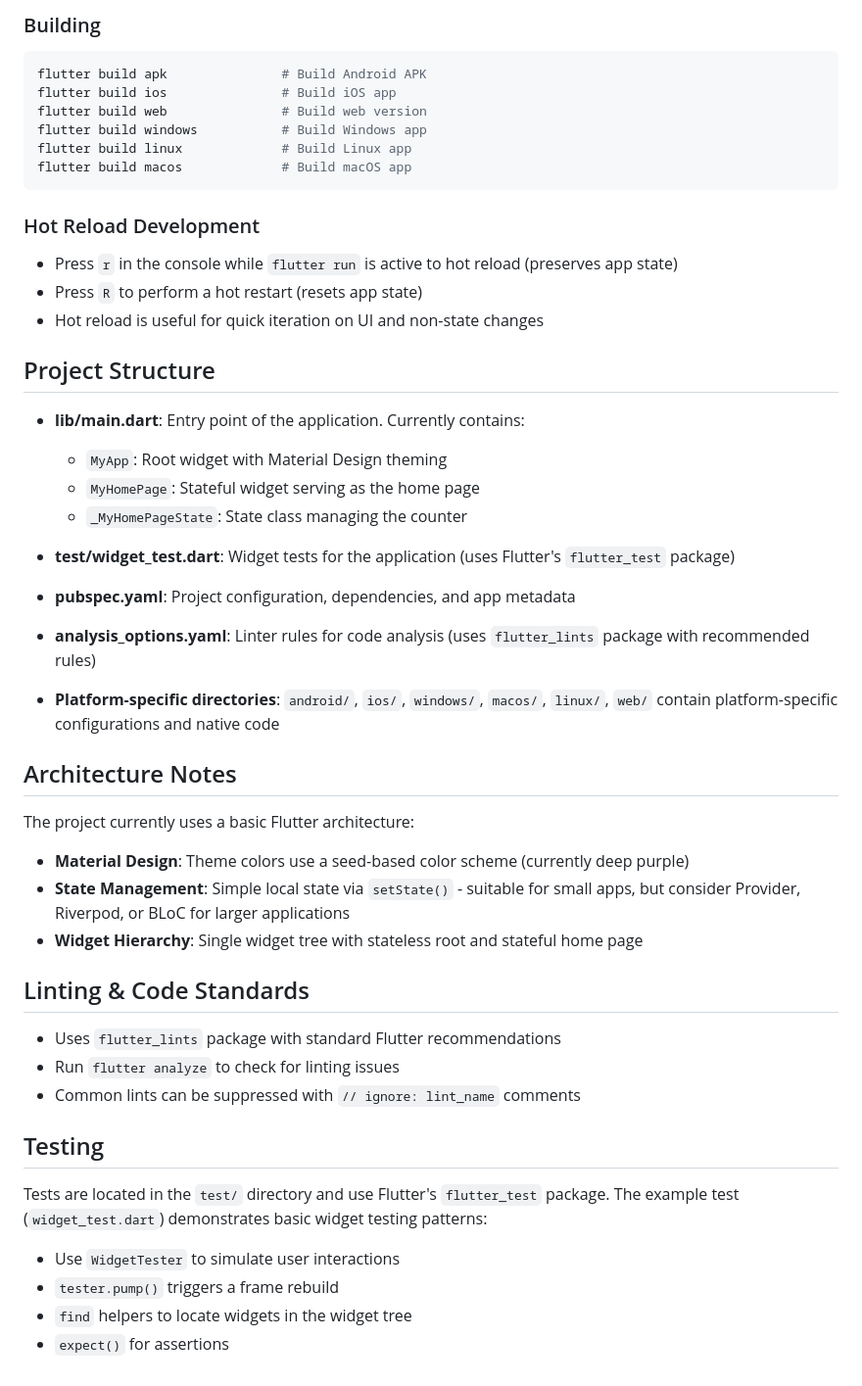
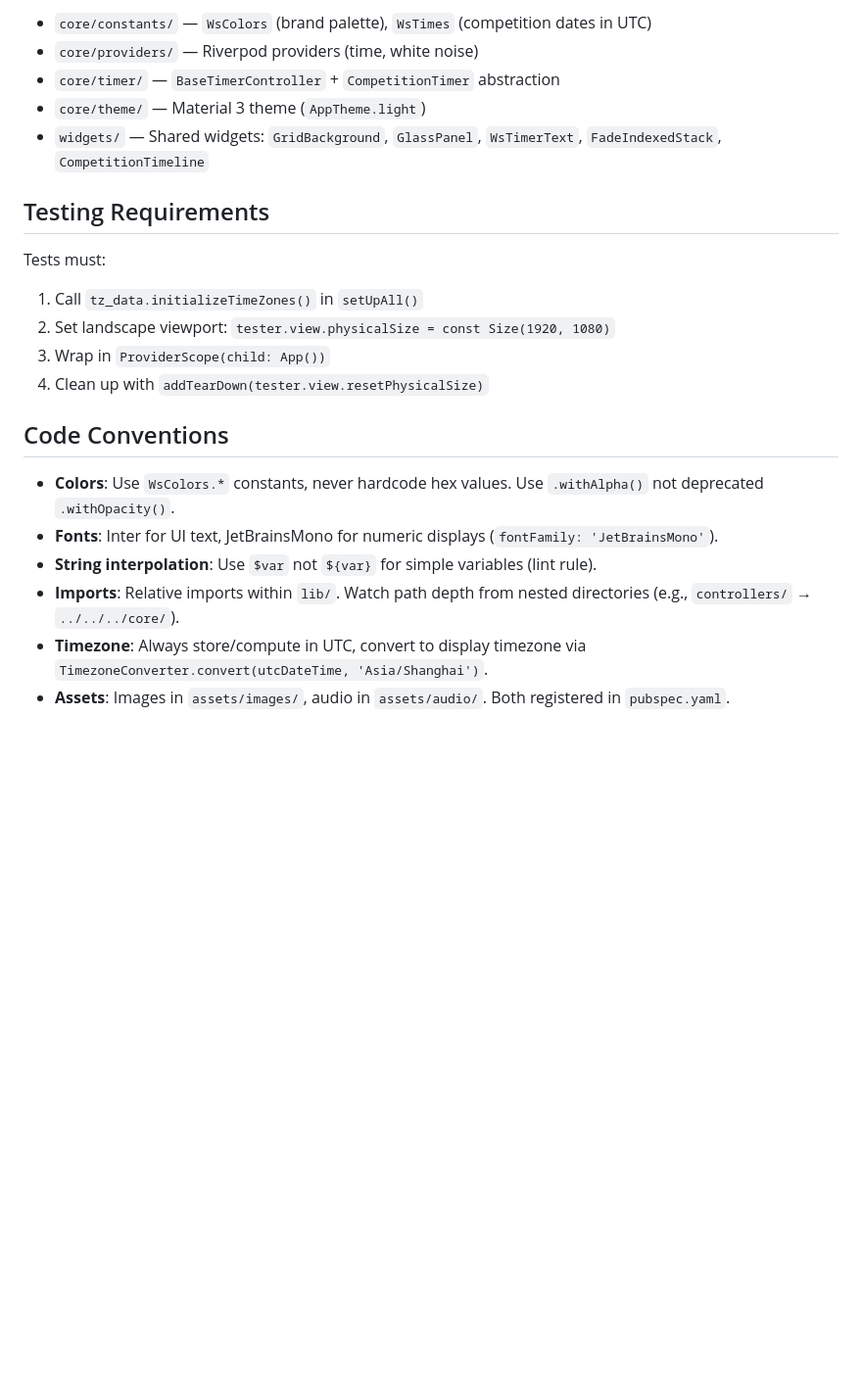
Before and after one commit to uuo00n/skill-count, a Markdown page: CLAUDE.md, the part around one of its changes. Shown at 98% size. Rendered like a GitHub page; blank space fills up the shorter version.

````diff
--- a/CLAUDE.md
+++ b/CLAUDE.md
@@ -45,51 +81,23 @@ flutter format --line-length=80 lib/  # Format with custom line length
 
-### Building
-```bash
-flutter build apk               # Build Android APK
-flutter build ios               # Build iOS app
-flutter build web               # Build web version
-flutter build windows           # Build Windows app
-flutter build linux             # Build Linux app
-flutter build macos             # Build macOS app
-```
+- `core/constants/` — `WsColors` (brand palette), `WsTimes` (competition dates in UTC)
+- `core/providers/` — Riverpod providers (time, white noise)
+- `core/timer/` — `BaseTimerController` + `CompetitionTimer` abstraction
+- `core/theme/` — Material 3 theme (`AppTheme.light`)
+- `widgets/` — Shared widgets: `GridBackground`, `GlassPanel`, `WsTimerText`, `FadeIndexedStack`, `CompetitionTimeline`
 
-### Hot Reload Development
-- Press `r` in the console while `flutter run` is active to hot reload (preserves app state)
-- Press `R` to perform a hot restart (resets app state)
-- Hot reload is useful for quick iteration on UI and non-state changes
+## Testing Requirements
 
-## Project Structure
+Tests must:
+1. Call `tz_data.initializeTimeZones()` in `setUpAll()`
+2. Set landscape viewport: `tester.view.physicalSize = const Size(1920, 1080)`
+3. Wrap in `ProviderScope(child: App())`
+4. Clean up with `addTearDown(tester.view.resetPhysicalSize)`
 
-- **lib/main.dart**: Entry point of the application. Currently contains:
-  - `MyApp`: Root widget with Material Design theming
-  - `MyHomePage`: Stateful widget serving as the home page
-  - `_MyHomePageState`: State class managing the counter
+## Code Conventions
 
-- **test/widget_test.dart**: Widget tests for the application (uses Flutter's `flutter_test` package)
-
-- **pubspec.yaml**: Project configuration, dependencies, and app metadata
-
-- **analysis_options.yaml**: Linter rules for code analysis (uses `flutter_lints` package with recommended rules)
-
-- **Platform-specific directories**: `android/`, `ios/`, `windows/`, `macos/`, `linux/`, `web/` contain platform-specific configurations and native code
-
-## Architecture Notes
-
-The project currently uses a basic Flutter architecture:
-- **Material Design**: Theme colors use a seed-based color scheme (currently deep purple)
-- **State Management**: Simple local state via `setState()` - suitable for small apps, but consider Provider, Riverpod, or BLoC for larger applications
-- **Widget Hierarchy**: Single widget tree with stateless root and stateful home page
-
-## Linting & Code Standards
-
-- Uses `flutter_lints` package with standard Flutter recommendations
-- Run `flutter analyze` to check for linting issues
-- Common lints can be suppressed with `// ignore: lint_name` comments
-
-## Testing
-
-Tests are located in the `test/` directory and use Flutter's `flutter_test` package. The example test (`widget_test.dart`) demonstrates basic widget testing patterns:
-- Use `WidgetTester` to simulate user interactions
-- `tester.pump()` triggers a frame rebuild
-- `find` helpers to locate widgets in the widget tree
-- `expect()` for assertions
+- **Colors**: Use `WsColors.*` constants, never hardcode hex values. Use `.withAlpha()` not deprecated `.withOpacity()`.
+- **Fonts**: Inter for UI text, JetBrainsMono for numeric displays (`fontFamily: 'JetBrainsMono'`).
+- **String interpolation**: Use `$var` not `${var}` for simple variables (lint rule).
+- **Imports**: Relative imports within `lib/`. Watch path depth from nested directories (e.g., `controllers/` → `../../../core/`).
+- **Timezone**: Always store/compute in UTC, convert to display timezone via `TimezoneConverter.convert(utcDateTime, 'Asia/Shanghai')`.
+- **Assets**: Images in `assets/images/`, audio in `assets/audio/`. Both registered in `pubspec.yaml`.
````
Also changed, not shown: other parts of CLAUDE.md (+63 -27 lines).
